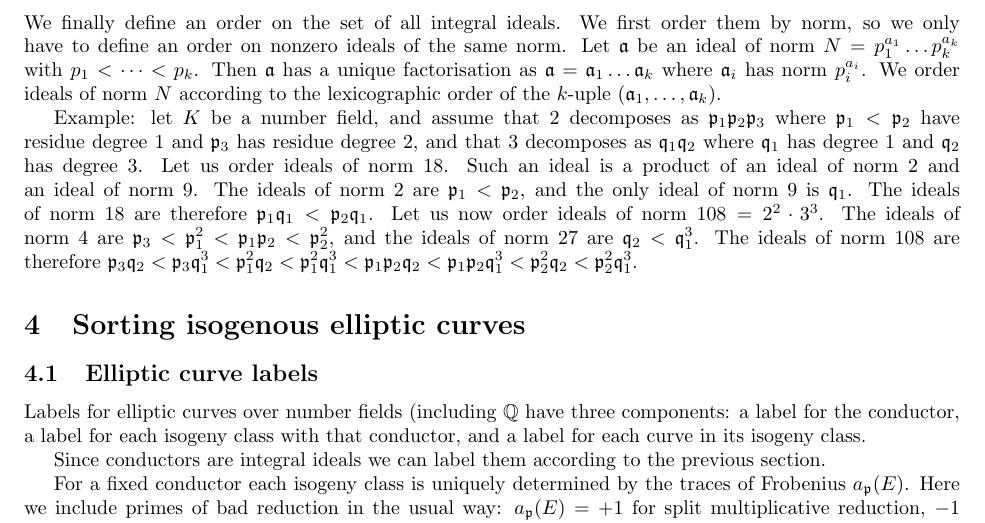
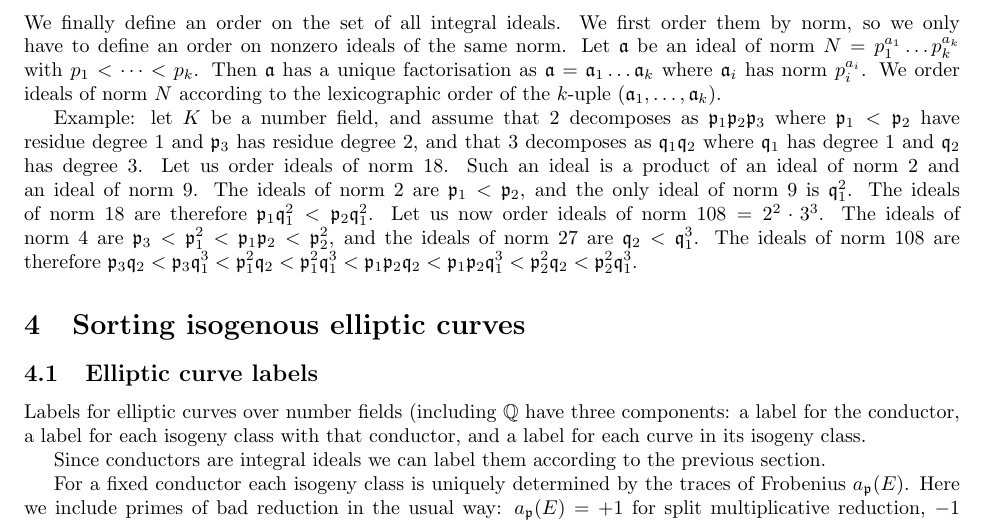
Before and after one commit to JohnCremona/sorting, a LaTeX document (text/sorting.tex): part of page 6 of 9, cut so that both start at the same text. Compiled offline with pdfLaTeX.

Commit message:
fix typo in section 3.2

```diff
--- a/text/sorting.tex
+++ b/text/sorting.tex
@@ -469,8 +469,8 @@ as~$\p_1\p_2\p_3$ where~$\p_1<\p_2$ have residue degree~$1$ and~$\p_3$ has
 residue degree~$2$, and that~$3$ decomposes as~$\q_1\q_2$ where~$\q_1$ has
 degree~$1$ and~$\q_2$ has degree~$3$. Let us order ideals of norm~$18$. Such an
 ideal is a product of an ideal of norm~$2$ and an ideal of norm~$9$. The ideals
-of norm~$2$ are~$\p_1 < \p_2$, and the only ideal of norm~$9$ is~$\q_1$. The
-ideals of norm~$18$ are therefore~$\p_1\q_1 < \p_2\q_1$. Let us now order ideals
+of norm~$2$ are~$\p_1 < \p_2$, and the only ideal of norm~$9$ is~$\q_1^2$. The
+ideals of norm~$18$ are therefore~$\p_1\q_1^2 < \p_2\q_1^2$. Let us now order ideals
 of norm~$108 = 2^2\cdot 3^3$. The ideals of norm~$4$ are~$\p_3 < \p_1^2 < \p_1\p_2 <
 \p_2^2$, and the ideals of norm~$27$ are~$\q_2 < \q_1^3$. The ideals of
 norm~$108$ are therefore~$\p_3\q_2 < \p_3\q_1^3 < \p_1^2\q_2 < \p_1^2\q_1^3 <
```
